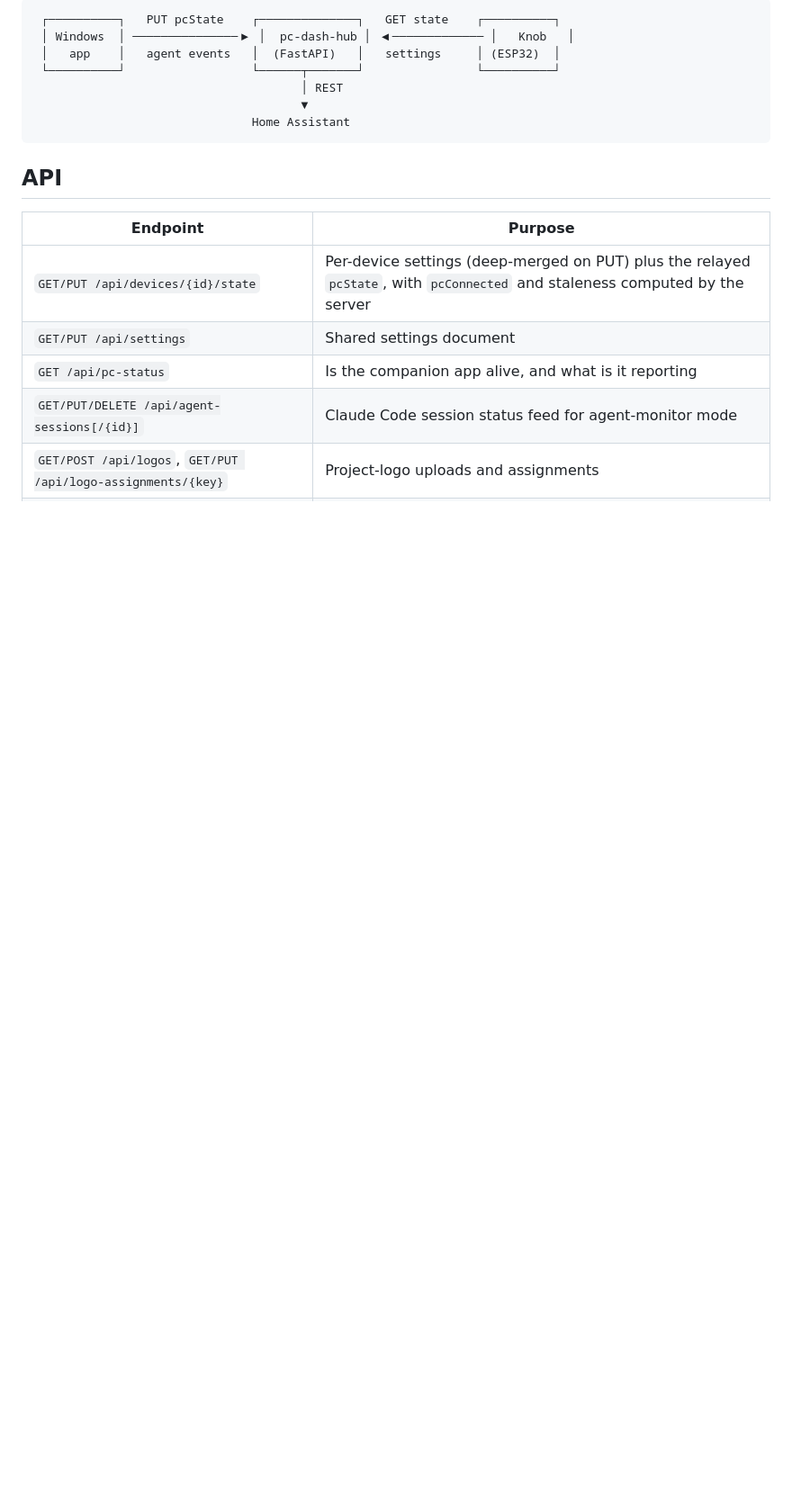
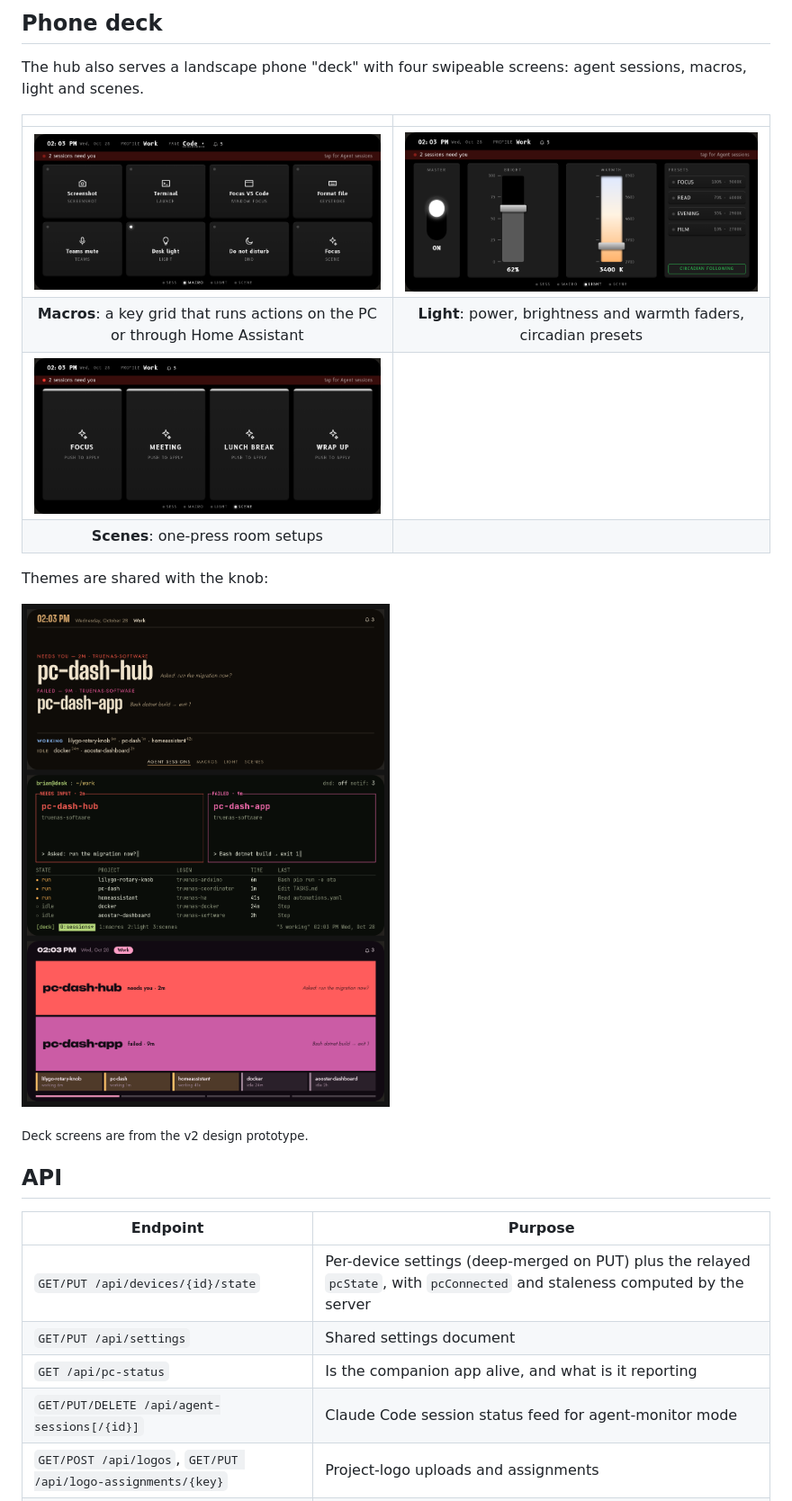
Before and after one commit to btkramer/pc-dash-hub, a Markdown page: README.md, the part around one of its changes. Shown at 90% size. Drawn GitHub-style; pictures changed too: docs/images/deck-light.png (added), docs/images/deck-macros.png (added), docs/images/deck-scenes.png (added); blank space fills up the shorter version.

Commit message:
Add public README
Adds a public-facing README (and screenshots where available) for the
github.com/btkramer showcase.

Co-Authored-By: Claude Opus 5.5 <noreply@anthropic.com>

````diff
--- a/README.md
+++ b/README.md
@@ -20,12 +31,22 @@ Part of the **PC Dash** family:
 ```
- ┌──────────┐   PUT pcState    ┌──────────────┐   GET state    ┌──────────┐
- │ Windows  │ ───────────────▶ │  pc-dash-hub │ ◀───────────── │   Knob   │
- │   app    │   agent events   │  (FastAPI)   │   settings     │ (ESP32)  │
- └──────────┘                  └──────┬───────┘                └──────────┘
-                                      │ REST
-                                      ▼
-                               Home Assistant
-```
+
+## Phone deck
+
+The hub also serves a landscape phone "deck" with four swipeable screens: agent sessions,
+macros, light and scenes.
+
+| | |
+|:---:|:---:|
+| ![Macros](docs/images/deck-macros.png) | ![Light](docs/images/deck-light.png) |
+| **Macros**: a key grid that runs actions on the PC or through Home Assistant | **Light**: power, brightness and warmth faders, circadian presets |
+| ![Scenes](docs/images/deck-scenes.png) | |
+| **Scenes**: one-press room setups | |
+
+Themes are shared with the knob:
+
+![Deck sessions screen in the Typeset, Terminal and Stripes themes](docs/images/deck-themes.png)
+
+<sub>Deck screens are from the v2 design prototype.</sub>
 
 ## API
 
````
Also changed, not shown: other parts of README.md (+11 -0 lines).
